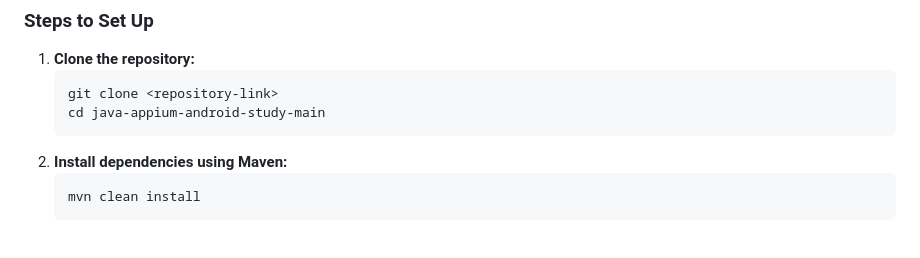
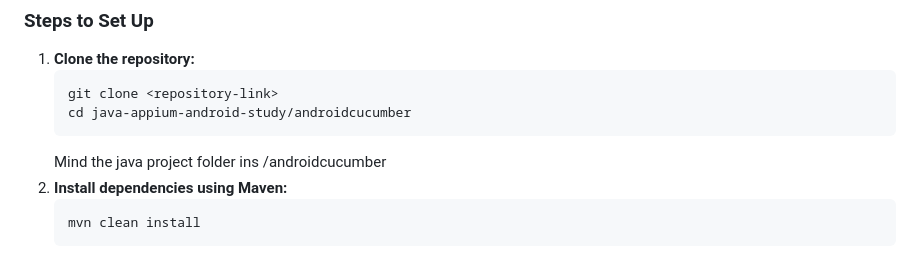
Before and after one commit to sklarow/java-appium-android-study, a Markdown page: README.md, the part around the change. Rendered like a GitHub page.

Commit message:
docs: fixed command

````diff
--- a/README.md
+++ b/README.md
@@ -54,8 +54,9 @@ Ensure you have the following installed on your system:
 1. **Clone the repository:**
    ```bash
    git clone <repository-link>
-   cd java-appium-android-study-main
+   cd java-appium-android-study/androidcucumber
    ```
+   Mind the java project folder ins /androidcucumber
 2. **Install dependencies using Maven:**
    ```bash
    mvn clean install
````
